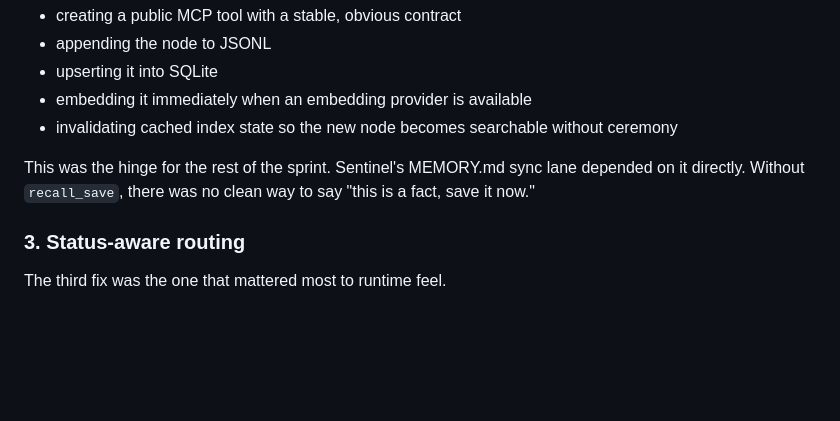
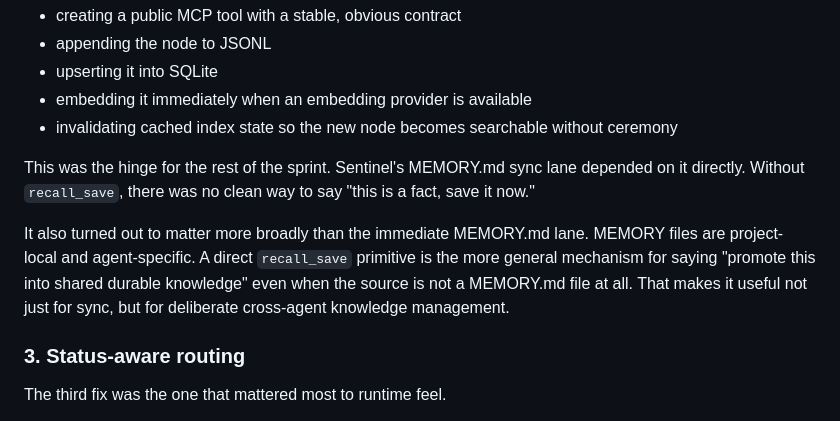
Before and after one commit to synapt-dev/recall, a Markdown page: docs/atlas-sprint-perspective.md, the part around the change. Drawn GitHub-style; blank space fills up the shorter version.

Commit message:
docs: clarify recall_save broader role

```diff
--- a/docs/atlas-sprint-perspective.md
+++ b/docs/atlas-sprint-perspective.md
@@ -47,6 +47,8 @@ That meant:
 - invalidating cached index state so the new node becomes searchable without ceremony
 
 This was the hinge for the rest of the sprint. Sentinel's MEMORY.md sync lane depended on it directly. Without `recall_save`, there was no clean way to say "this is a fact, save it now."
+
+It also turned out to matter more broadly than the immediate MEMORY.md lane. MEMORY files are project-local and agent-specific. A direct `recall_save` primitive is the more general mechanism for saying "promote this into shared durable knowledge" even when the source is not a MEMORY.md file at all. That makes it useful not just for sync, but for deliberate cross-agent knowledge management.
 
 ### 3. Status-aware routing
 
```
